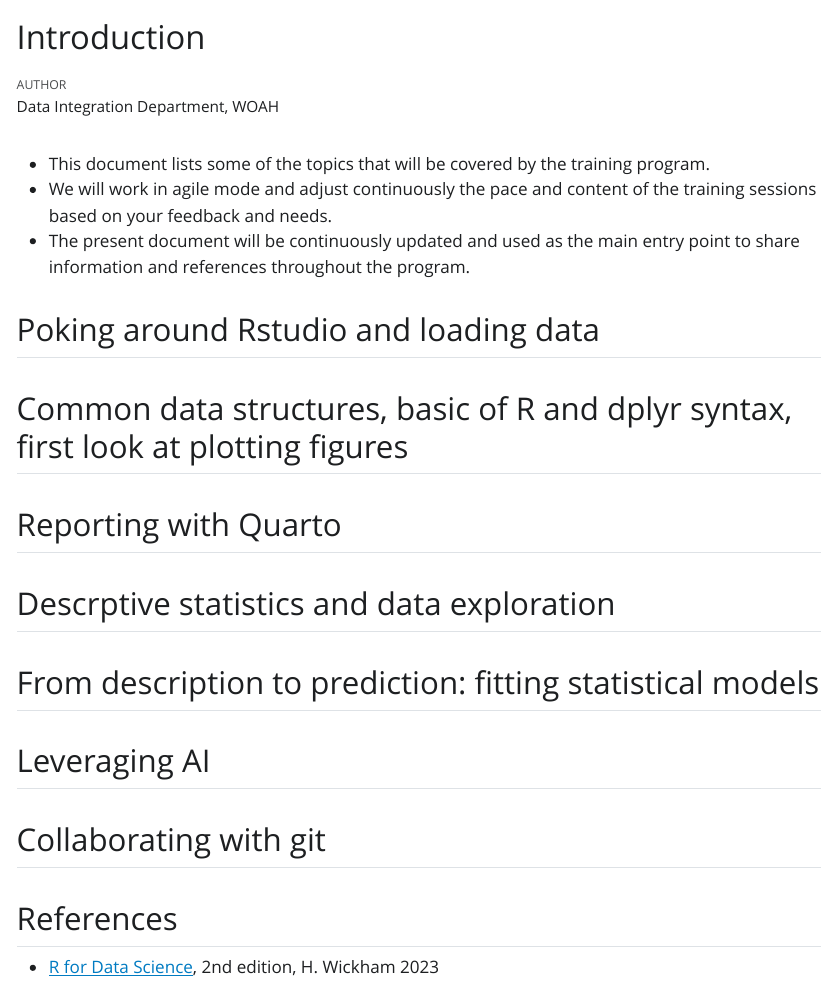
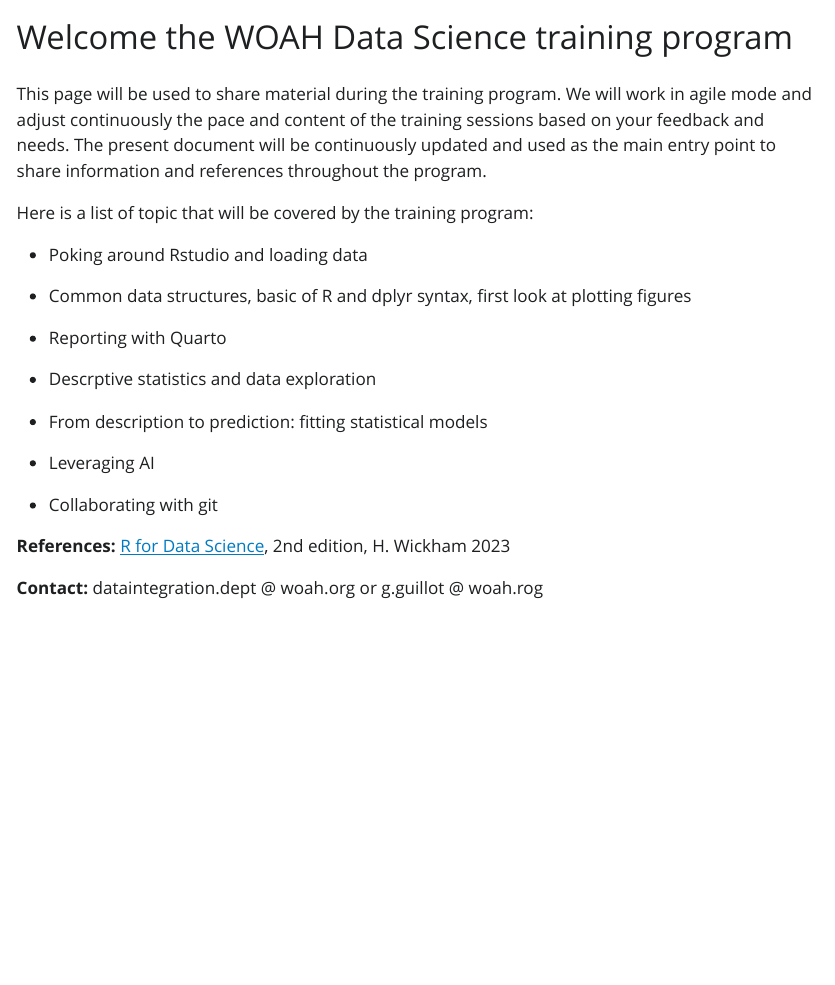
Before and after one commit to Data-Integration-Department-WOAH/DS_Training_pub, a Quarto document (index.qmd): the page in a window 1100 px wide, from its top. The pictures show the output file index.html that the author committed with the source, opened offline; Quarto's library style sheets are replaced by a plain one without menus.

Commit message:
better layout in index.qmd

```diff
--- a/index.qmd
+++ b/index.qmd
@@ -1,6 +1,6 @@
 ---
-title: "Introduction"
-author: "Data Integration Department, WOAH"
+title: "Welcome the WOAH Data Science training program"
+# author: "Data Integration Department, WOAH"
 # date: last-modified
 # format:
 #   html:
@@ -9,34 +9,34 @@ author: "Data Integration Department, WOAH"
 #     number-sections: true
 ---
 
-* This document lists some of the topics that will be covered by the training program.
-* We will work in agile mode and adjust continuously the pace and content of the training sessions based on your feedback and needs.
-* The present document will be continuously updated and used as the main entry point to share information and references throughout the program.
+This page will be used to share material during the training program. We will work in agile mode and adjust continuously the pace and content of the training sessions based on your feedback and needs. The present document will be continuously updated and used as the main entry point to share information and references throughout the program.
 
-## Poking around Rstudio and loading data
+Here is a list of topic that will be covered by the training program:
 
+-   Poking around Rstudio and loading data
 
-## Common data structures, basic of R and dplyr syntax, first look at plotting figures
+-   Common data structures, basic of R and dplyr syntax, first look at plotting figures
 
-
-## Reporting with Quarto
+-   Reporting with Quarto
 
 <!-- -   Reference: [Tutorial: Hello, Quarto](https://quarto.org/docs/get-started/hello/rstudio.html) -->
 
-## Descrptive statistics and data exploration
+-   Descrptive statistics and data exploration
 
-## From description to prediction: fitting statistical models
+-   From description to prediction: fitting statistical models
 
-## Leveraging AI
+-   Leveraging AI
 
 <!-- -   Co-pilot support to Rstudio IDE -->
+
 <!-- -   Systematic use of a third-party LLMs to automate data analysis and reporting -->
+
 <!-- -   Running locally an LLM -->
 
-<!-- ## Packaging -->
+<!-- *  Packaging -->
 
-## Collaborating with git
+-   Collaborating with git
 
-## References
+**References:** [R for Data Science](https://r4ds.hadley.nz/), 2nd edition, H. Wickham 2023
 
--   [R for Data Science](https://r4ds.hadley.nz/), 2nd edition, H. Wickham 2023
+**Contact:** dataintegration.dept \@ woah.org or g.guillot @ woah.rog
```
Also changed, not shown: Notes_session1.html, index.html, search.json.
